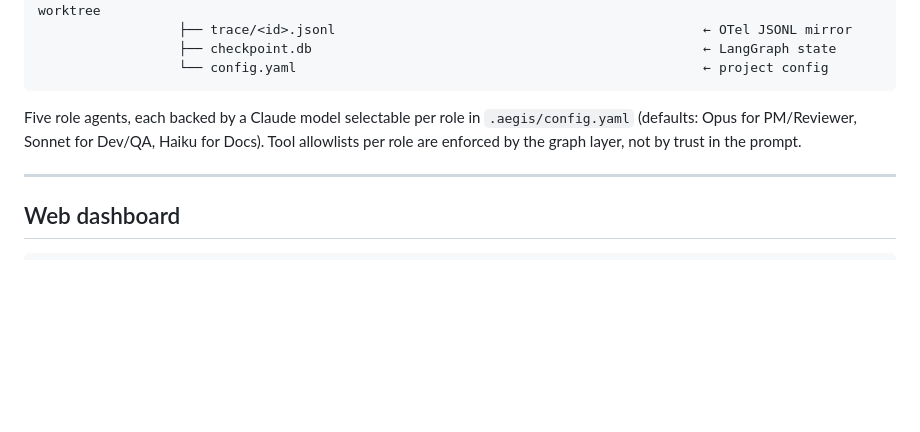
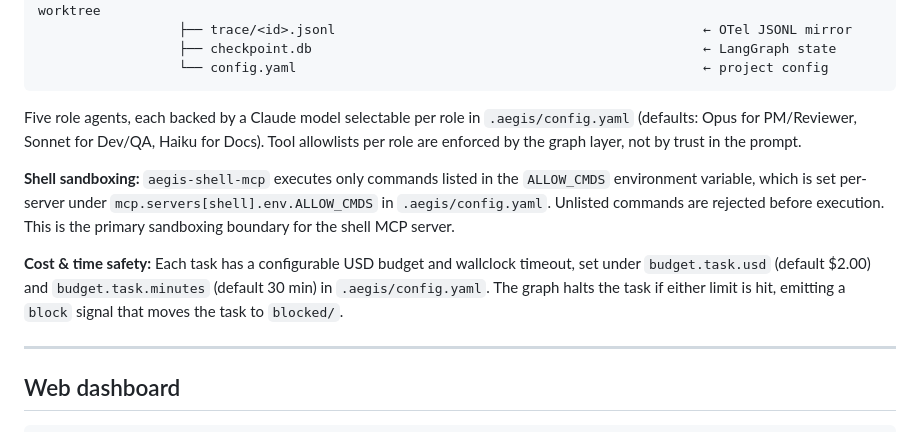
Before and after one commit to leejk206/Aegis-MCP, a Markdown page: README.md, the part around the change. Drawn GitHub-style; blank space fills up the shorter version.

Commit message:
docs(readme): document shell-mcp sandboxing and per-task cost/time cap
Co-Authored-By: Claude Sonnet 4.6 <noreply@anthropic.com>

```diff
--- a/README.md
+++ b/README.md
@@ -115,6 +115,18 @@ in `.aegis/config.yaml` (defaults: Opus for PM/Reviewer, Sonnet for
 Dev/QA, Haiku for Docs). Tool allowlists per role are enforced by the
 graph layer, not by trust in the prompt.
 
+**Shell sandboxing:** `aegis-shell-mcp` executes only commands listed in
+the `ALLOW_CMDS` environment variable, which is set per-server under
+`mcp.servers[shell].env.ALLOW_CMDS` in `.aegis/config.yaml`. Unlisted
+commands are rejected before execution. This is the primary sandboxing
+boundary for the shell MCP server.
+
+**Cost & time safety:** Each task has a configurable USD budget and
+wallclock timeout, set under `budget.task.usd` (default $2.00) and
+`budget.task.minutes` (default 30 min) in `.aegis/config.yaml`. The
+graph halts the task if either limit is hit, emitting a `block` signal
+that moves the task to `blocked/`.
+
 ---
 
 ## Web dashboard
```
